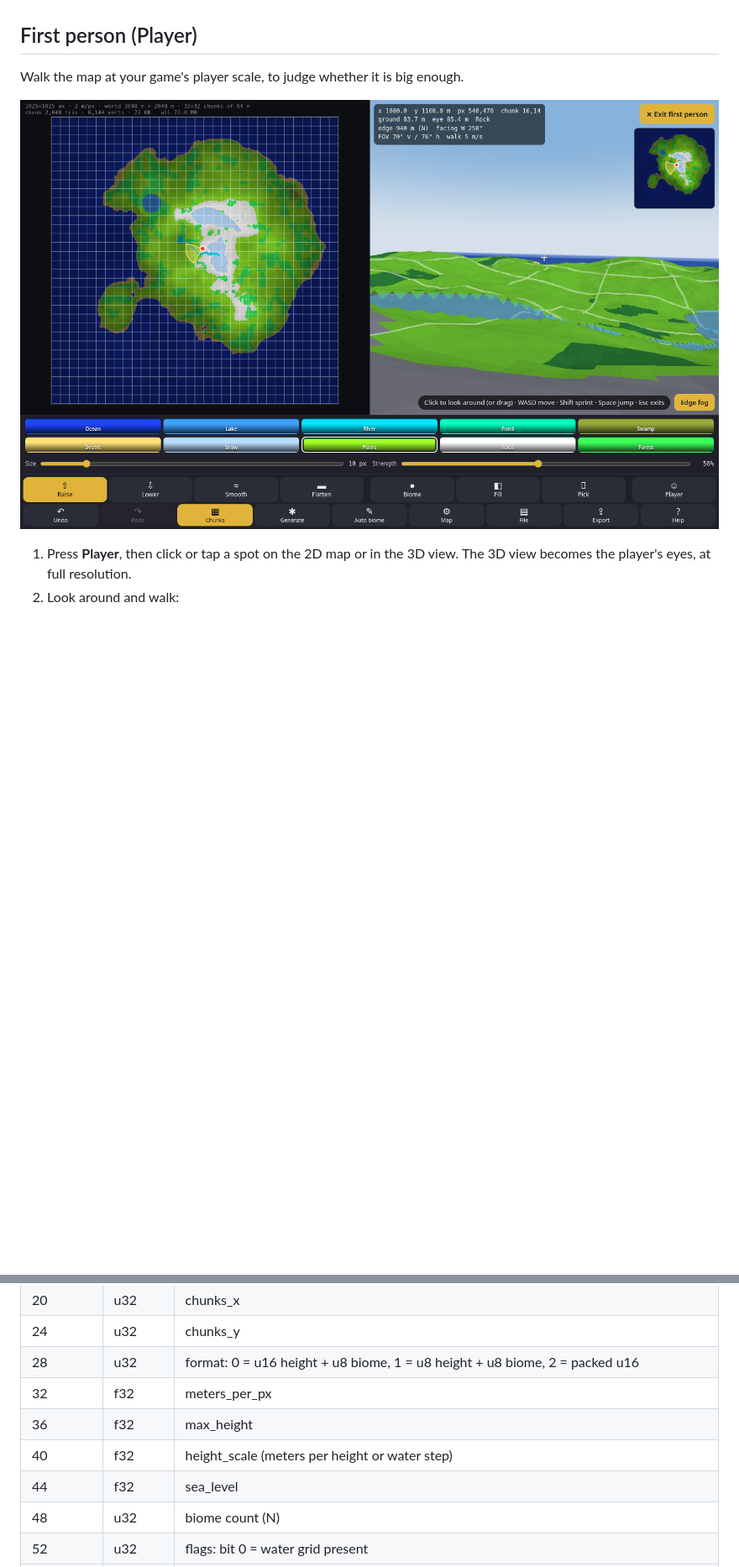
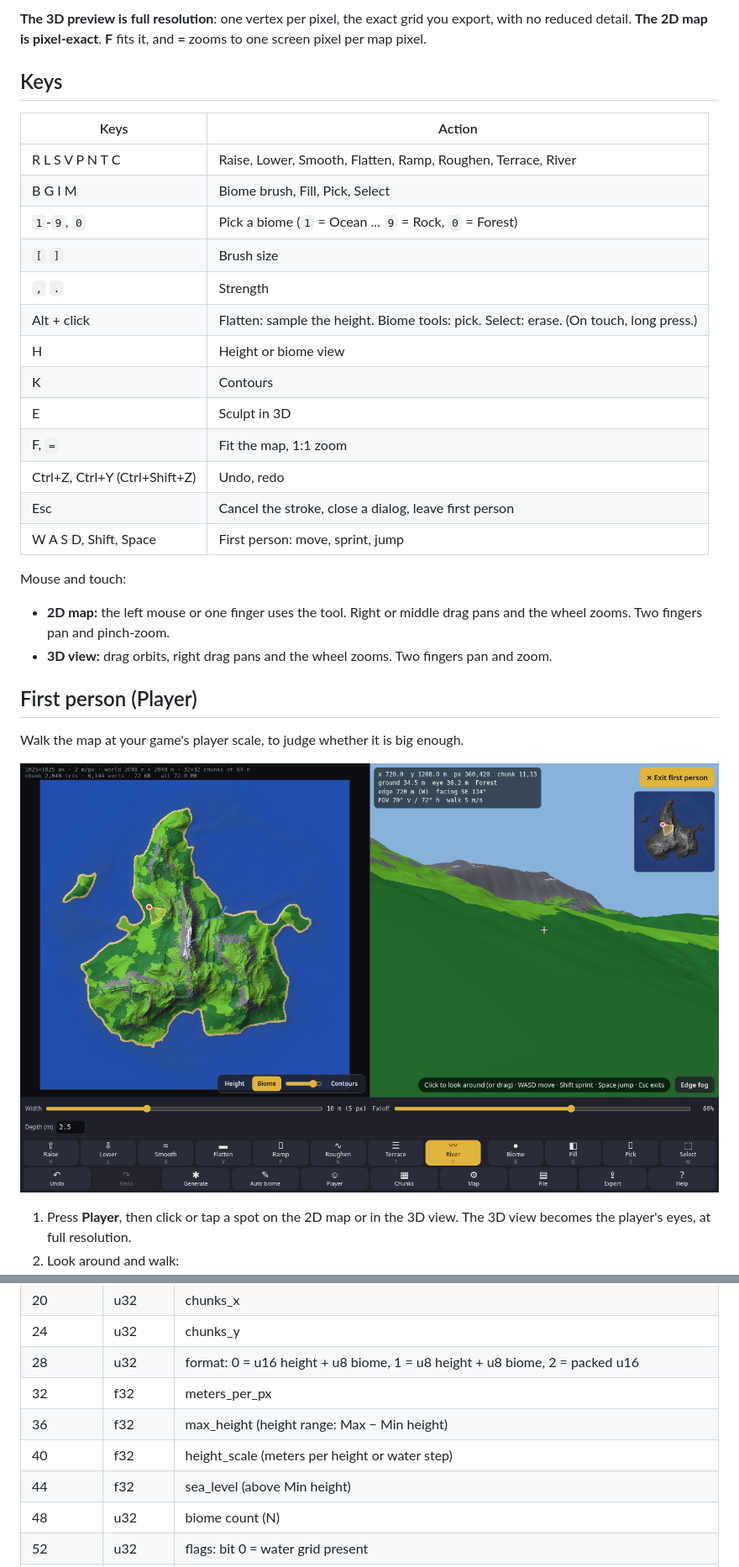
Before and after one commit to nhsoule/Terrain_Maker, a Markdown page: README.md, 2 parts joined by grey strips. Shown: that part at 84% size. Rendered like a GitHub page; pictures changed too: screenshot_fp.png; blank space fills up the shorter version.

```diff
--- a/README.md
+++ b/README.md
@@ -94,3 +148,26 @@ Keys:
+**The 3D preview is full resolution**: one vertex per pixel, the exact grid you export, with no reduced detail. **The 2D map is pixel-exact**. **F** fits it, and **=** zooms to one screen pixel per map pixel.
+
+## Keys
+
+| Keys | Action |
+|---|---|
+| R L S V P N T C | Raise, Lower, Smooth, Flatten, Ramp, Roughen, Terrace, River |
+| B G I M | Biome brush, Fill, Pick, Select |
+| `1`-`9`, `0` | Pick a biome (`1` = Ocean ... `9` = Rock, `0` = Forest) |
+| `[` `]` | Brush size |
+| `,` `.` | Strength |
+| Alt + click | Flatten: sample the height. Biome tools: pick. Select: erase. (On touch, long press.) |
+| H | Height or biome view |
+| K | Contours |
+| E | Sculpt in 3D |
+| F, `=` | Fit the map, 1:1 zoom |
+| Ctrl+Z, Ctrl+Y (Ctrl+Shift+Z) | Undo, redo |
+| Esc | Cancel the stroke, close a dialog, leave first person |
+| W A S D, Shift, Space | First person: move, sprint, jump |
+
+Mouse and touch:
+- **2D map:** the left mouse or one finger uses the tool. Right or middle drag pans and the wheel zooms. Two fingers pan and pinch-zoom.
+- **3D view:** drag orbits, right drag pans and the wheel zooms. Two fingers pan and zoom.
 
 ## First person (Player)
 
@@ -186,9 +272,9 @@ A 2000 × 2000 map makes a header of about 30 to 47 MB. It compiles, but for big
 | 24 | u32 | chunks_y |
 | 28 | u32 | format: 0 = u16 height + u8 biome, 1 = u8 height + u8 biome, 2 = packed u16 |
 | 32 | f32 | meters_per_px |
-| 36 | f32 | max_height |
+| 36 | f32 | max_height (height range: Max − Min height) |
 | 40 | f32 | height_scale (meters per height or water step) |
-| 44 | f32 | sea_level |
+| 44 | f32 | sea_level (above Min height) |
 | 48 | u32 | biome count (N) |
 | 52 | u32 | flags: bit 0 = water grid present |
 | 56 | u32 | data offset (`64 + 32*N`) |
```
Also changed, not shown: other parts of README.md (+141 -76 lines), screenshot.png, 1 other file.
